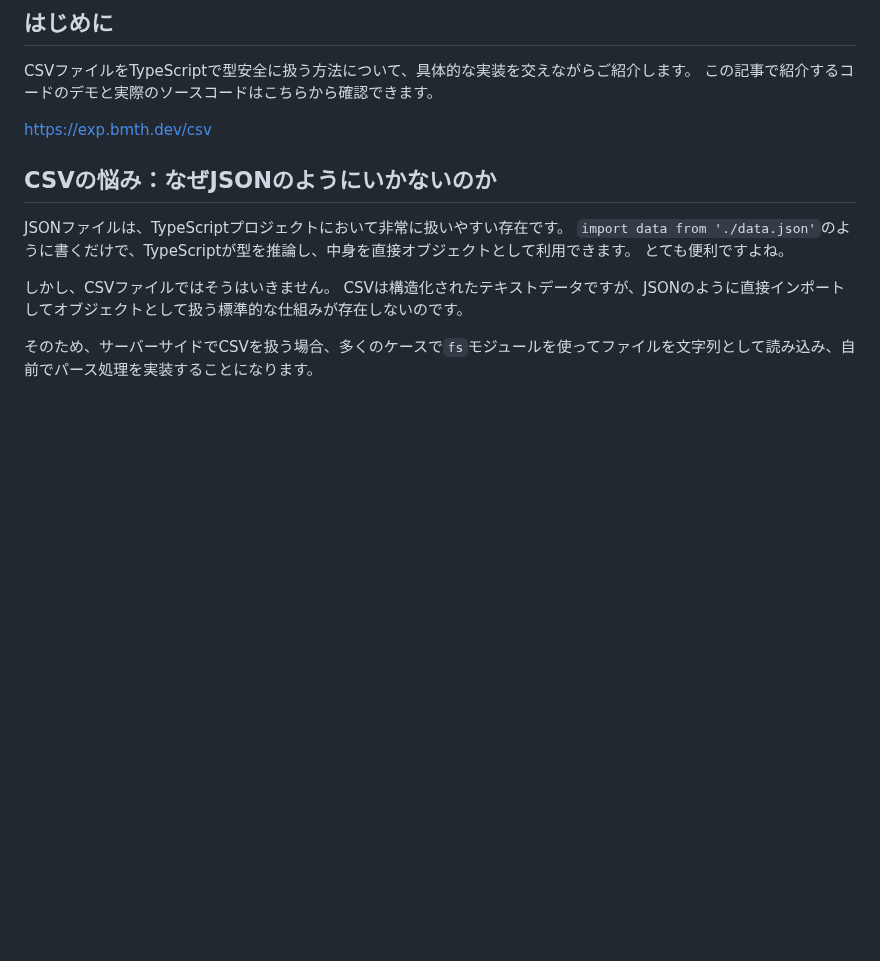
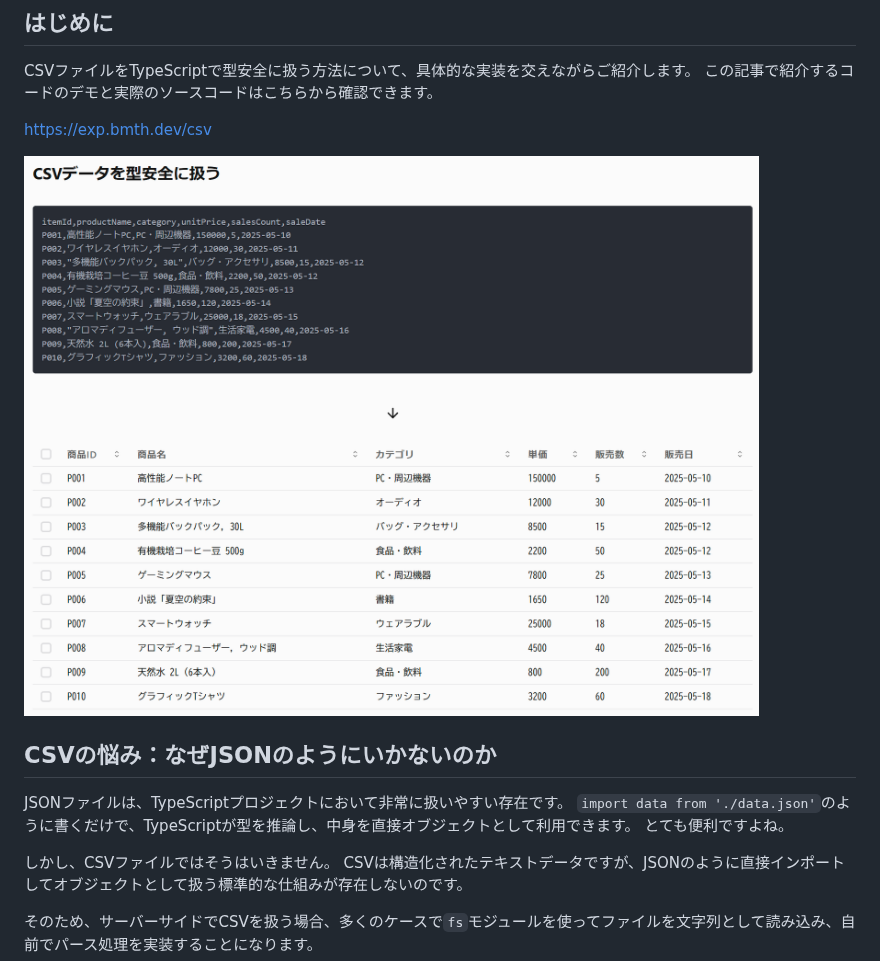
Before and after one commit to bmthd/Zenn, a Markdown page: articles/ts-typed-csv.md, the part around the change. GitHub-like rendering; pictures changed too: images/ts-typed-csv/image.png (added); blank space fills up the shorter version.

Commit message:
デモ画像を追加し、CSVの型安全な扱い方に関する記事を更新

```diff
--- a/articles/ts-typed-csv.md
+++ b/articles/ts-typed-csv.md
@@ -12,6 +12,8 @@ CSVファイルをTypeScriptで型安全に扱う方法について、具体的
 この記事で紹介するコードのデモと実際のソースコードはこちらから確認できます。
 
 https://exp.bmth.dev/csv
+
+![デモページが表示されている](/images/ts-typed-csv/image.png)
 
 ## CSVの悩み：なぜJSONのようにいかないのか
 
```
